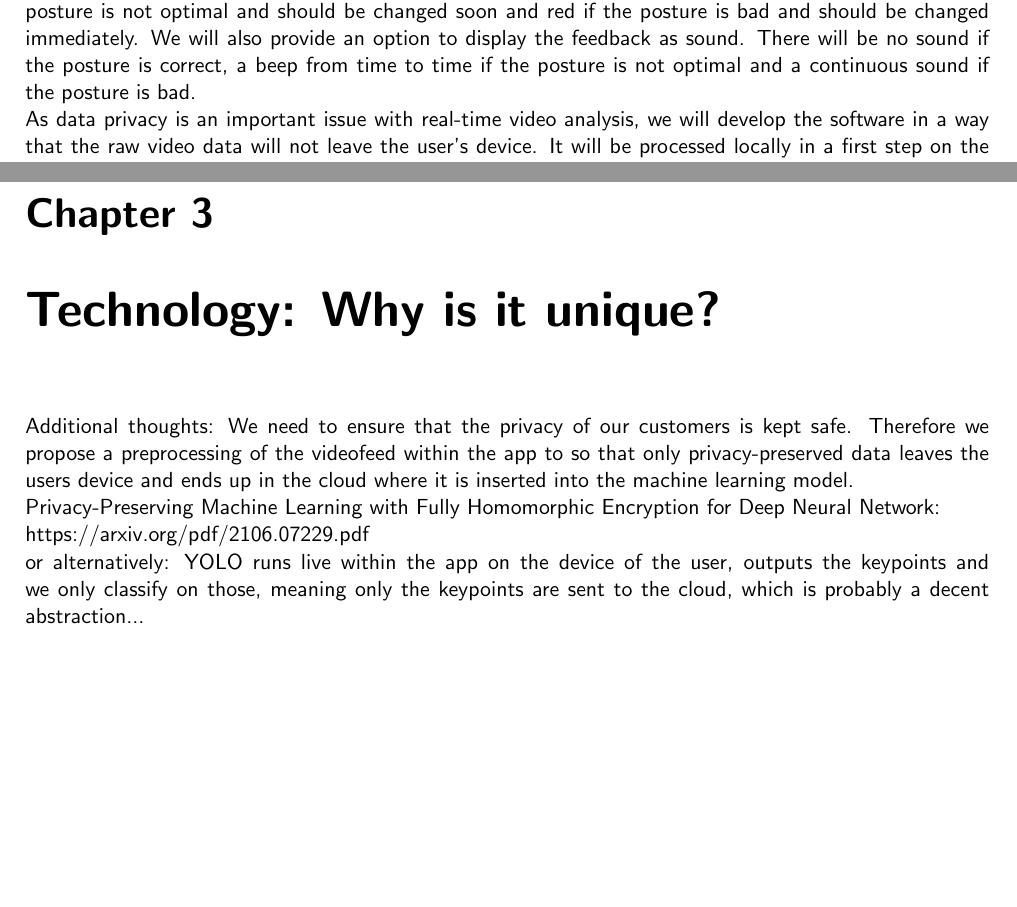
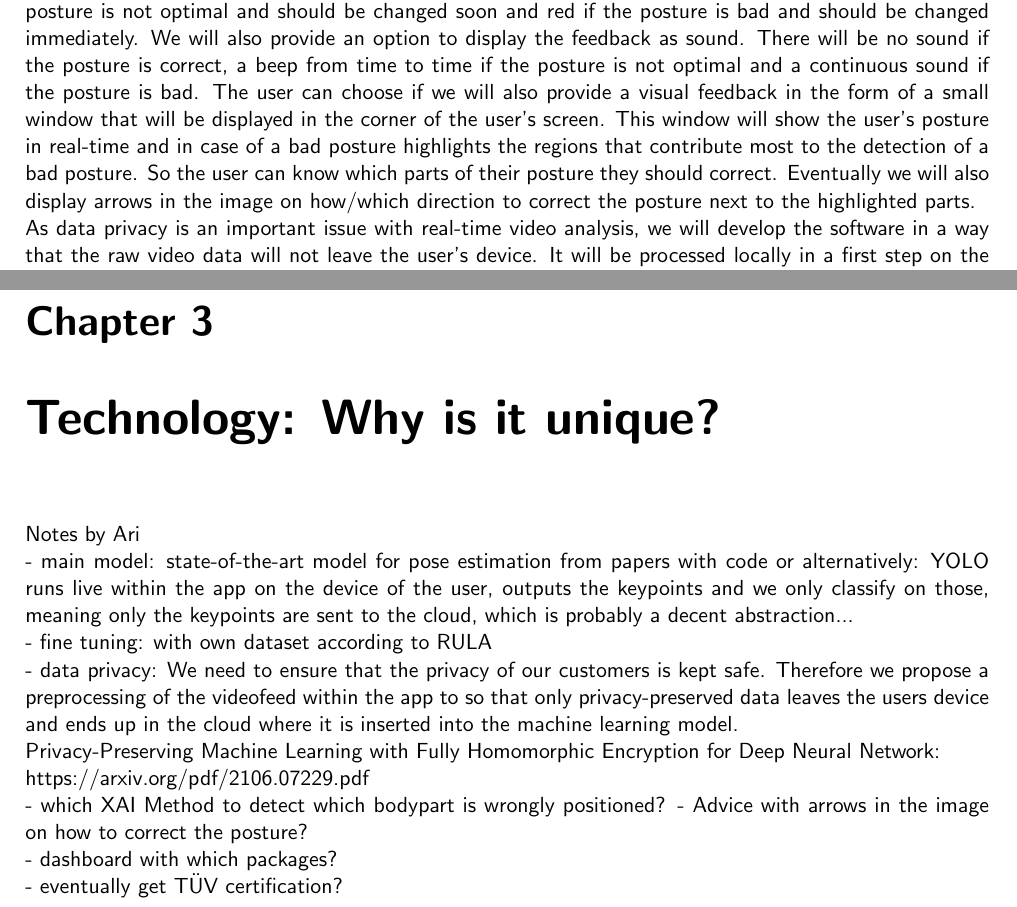
Before and after one commit to 7AtAri/ergonomic_pose_detect, a LaTeX document (business values/report/main.tex, which reads business values/report/chapters/solution.tex, business values/report/chapters/technology.tex): two parts of pages 5 and 6 of 13, joined at a grey line, cut so that both start at the same text, the shorter picture padded with empty space. Compiled offline with pdfLaTeX.

Commit message:
notes ari

```diff
--- a/business values/report/chapters/solution.tex
+++ b/business values/report/chapters/solution.tex
@@ -11,6 +11,10 @@ around the users screen. This means that the frame will be green if the user's p
 and should be changed soon and red if the posture is bad and should be changed immediately.
 We will also provide an option to display the feedback as sound. There will be no sound if the posture is correct, a
 beep from time to time if the posture is not optimal and a continuous sound if the posture is bad.
+The user can choose if we will also provide a visual feedback in the form of a small window that will be displayed in the corner of the user's screen.
+This window will show the user's posture in real-time and in case of a bad posture highlights the regions that contribute most to the detection of a bad posture.
+So the user can know which parts of their posture they should correct. Eventually we will also display arrows
+in the image on how/which direction to correct the posture next to the highlighted parts.
 
 As data privacy is an important issue with real-time video analysis, we will develop the software in a way that the raw video data
 will not leave the user's device. It will be processed locally in a first step on the user's device and only the processed data will be sent to the server.
--- a/business values/report/chapters/technology.tex
+++ b/business values/report/chapters/technology.tex
@@ -1,7 +1,15 @@
 
+Notes by Ari
 
+- main model:
+state-of-the-art model for pose estimation from papers with code
+or alternatively:
+YOLO runs live within the app on the device of the user, outputs the keypoints and we only classify on those, meaning only the keypoints are sent to the cloud, which is probably a decent abstraction...
 
-Additional thoughts:
+- fine tuning:
+with own dataset according to RULA
+
+- data privacy:
 We need to ensure that the privacy of our customers is kept safe. Therefore we propose a preprocessing of the videofeed within the app to so that only privacy-preserved data leaves the users device and ends up in the cloud where it is inserted into the machine learning model.
 
 Privacy-Preserving Machine Learning with Fully Homomorphic Encryption for Deep Neural Network:
@@ -9,5 +17,9 @@ Privacy-Preserving Machine Learning with Fully Homomorphic Encryption for Deep N
 https://arxiv.org/pdf/2106.07229.pdf
 
 
-or alternatively:
-YOLO runs live within the app on the device of the user, outputs the keypoints and we only classify on those, meaning only the keypoints are sent to the cloud, which is probably a decent abstraction...
+- which XAI Method to detect which bodypart is wrongly positioned?
+- Advice with arrows in the image on how to correct the posture?
+
+- dashboard with which packages?
+
+- eventually get TÜV certification?
```
Also changed, not shown: business values/report/main.pdf.
